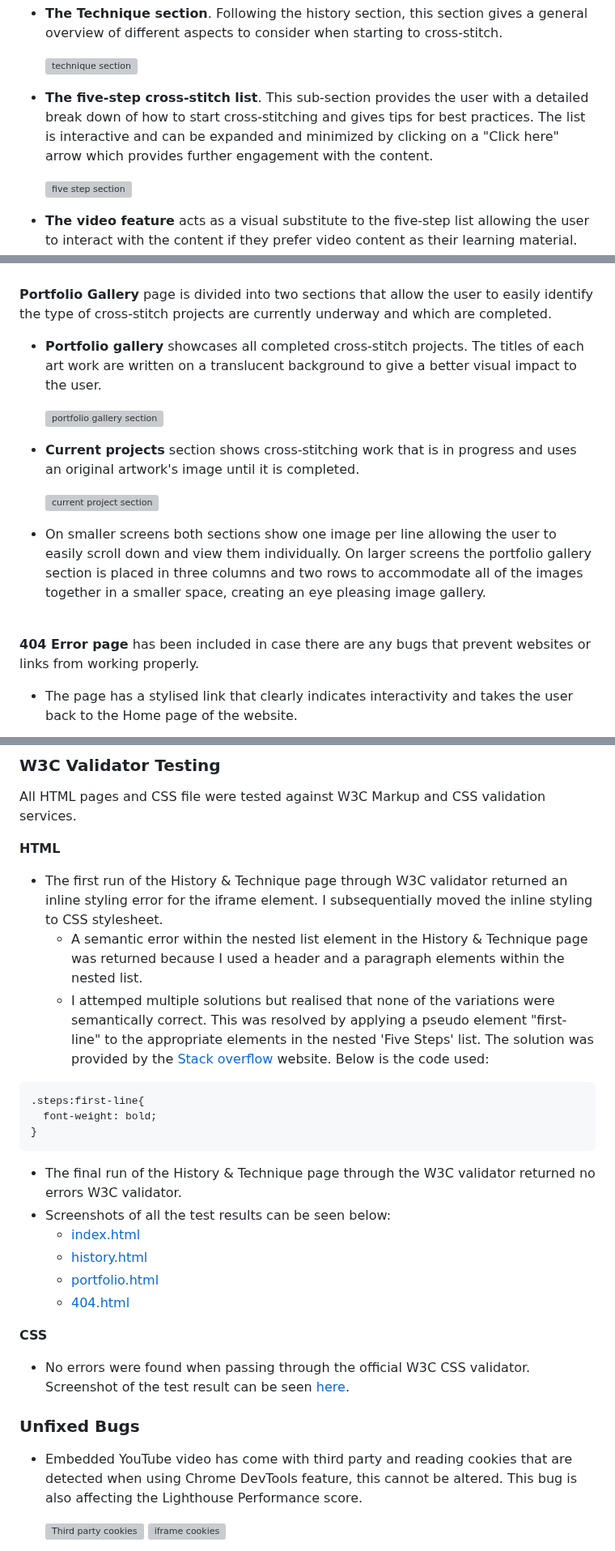
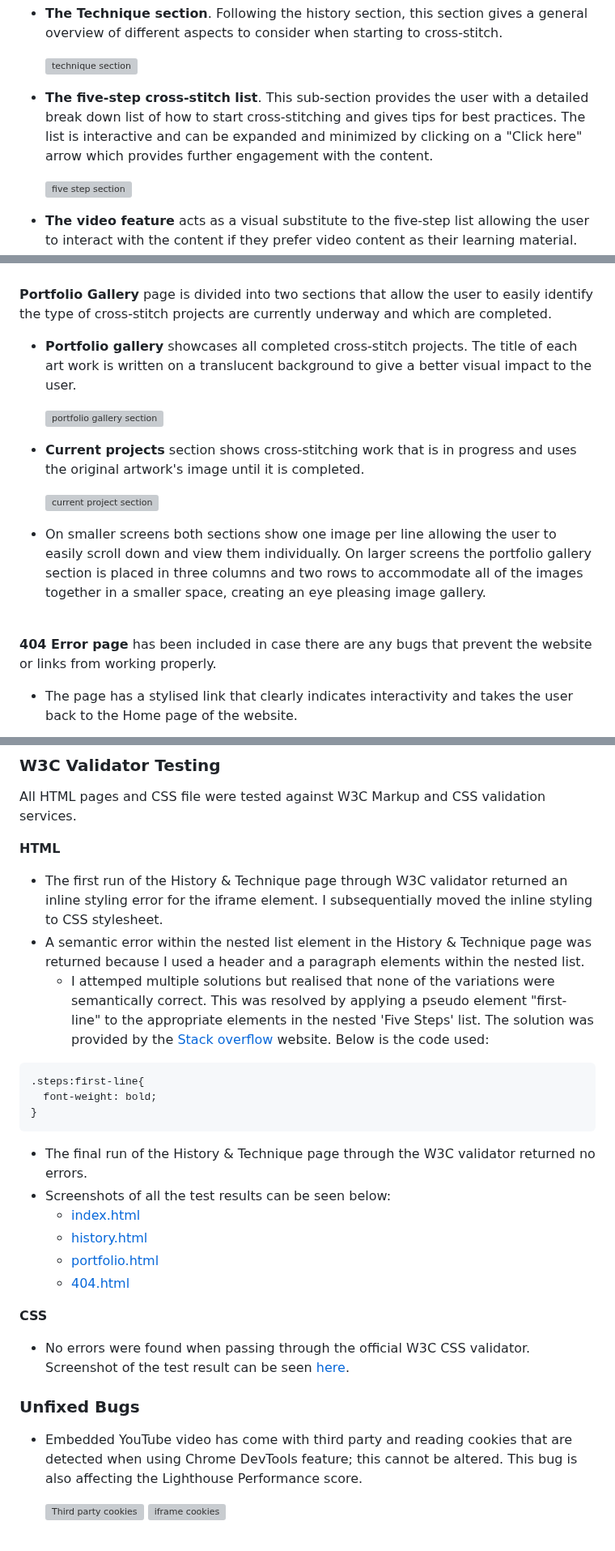
Before and after one commit to laurakond/Cross-Stitch-Art, a Markdown page: README.md, 3 parts joined by grey strips. Shown at 81% size. Rendered like a GitHub page; grey boxes are pictures that could not be loaded.

Commit message:
readme(correct typos and last tidy-up)

````diff
--- a/README.md
+++ b/README.md
@@ -165,7 +165,7 @@ All features are fully responsive on mobile, tablets/iPads, laptops and desktops
 
   ![technique section](assets/documentation/features/history-page/technique-section.jpg)
 
-- **The five-step cross-stitch list**. This sub-section provides the user with a detailed break down of how to start cross-stitching and gives tips for best practices. The list is interactive and can be expanded and minimized by clicking on a "Click here" arrow which provides further engagement with the content.
+- **The five-step cross-stitch list**. This sub-section provides the user with a detailed break down list of how to start cross-stitching and gives tips for best practices. The list is interactive and can be expanded and minimized by clicking on a "Click here" arrow which provides further engagement with the content.
 
   ![five step section](assets/documentation/features/history-page/five-steps-section2.jpg)
 
@@ -179,11 +179,11 @@ All features are fully responsive on mobile, tablets/iPads, laptops and desktops
 
 **Portfolio Gallery** page is divided into two sections that allow the user to easily identify the type of cross-stitch projects are currently underway and which are completed.
 
-- **Portfolio gallery** showcases all completed cross-stitch projects. The titles of each art work are written on a translucent background to give a better visual impact to the user.
+- **Portfolio gallery** showcases all completed cross-stitch projects. The title of each art work is written on a translucent background to give a better visual impact to the user.
 
   ![portfolio gallery section](assets/documentation/features/portfolio-page/portfolio-gallery-section.jpg)
 
-- **Current projects** section shows cross-stitching work that is in progress and uses an original artwork's image until it is completed.
+- **Current projects** section shows cross-stitching work that is in progress and uses the original artwork's image until it is completed.
 
   ![current project section](assets/documentation/features/portfolio-page/current-project-section.jpg)
 
@@ -191,7 +191,7 @@ All features are fully responsive on mobile, tablets/iPads, laptops and desktops
 
 <br>
 
-**404 Error page** has been included in case there are any bugs that prevent websites or links from working properly.
+**404 Error page** has been included in case there are any bugs that prevent the website or links from working properly.
 - The page has a stylised link that clearly indicates interactivity and takes the user back to the Home page of the website.
 
   ![ 404 error page](assets/documentation/features/404-error-page.jpg)
@@ -270,14 +270,14 @@ All HTML pages and CSS file were tested against W3C Markup and CSS validation se
 
 **HTML**
 - The first run of the History & Technique page through W3C validator returned an inline styling error for the iframe element. I subsequentially moved the inline styling to CSS stylesheet.
-	- A semantic error within the nested list element in the History & Technique page was returned because I used a header and a paragraph elements within the nested list.
-	- I attemped multiple solutions but realised that none of the variations were semantically correct. This was resolved by applying a pseudo element "first-line" to the appropriate elements in the nested 'Five Steps' list. The solution was provided by the [Stack overflow](https://stackoverflow.com/questions/21793711/how-do-i-apply-a-bold-to-first-li-elements-in-nested-structure) website. Below is the code used:
+- A semantic error within the nested list element in the History & Technique page was returned because I used a header and a paragraph elements within the nested list.
+  - I attemped multiple solutions but realised that none of the variations were semantically correct. This was resolved by applying a pseudo element "first-line" to the appropriate elements in the nested 'Five Steps' list. The solution was provided by the [Stack overflow](https://stackoverflow.com/questions/21793711/how-do-i-apply-a-bold-to-first-li-elements-in-nested-structure) website. Below is the code used:
 ```scss
 .steps:first-line{
   font-weight: bold;
 }
 ```
-- The final run of the History & Technique page through the W3C validator returned no errors  W3C validator.
+- The final run of the History & Technique page through the W3C validator returned no errors.
 - Screenshots of all the test results can be seen below:
 	- [index.html](assets/documentation/testing/w3c/index-w3c-test.jpg)
 	- [history.html](assets/documentation/testing/w3c/history-technique-w3c-test.jpg)
@@ -290,7 +290,7 @@ All HTML pages and CSS file were tested against W3C Markup and CSS validation se
 
 ### Unfixed Bugs
 
-- Embedded YouTube video has come with third party and reading cookies that are detected when using Chrome DevTools feature, this cannot be altered. This bug is also affecting the Lighthouse Performance score.
+- Embedded YouTube video has come with third party and reading cookies that are detected when using Chrome DevTools feature; this cannot be altered. This bug is also affecting the Lighthouse Performance score.
 
   ![Third party cookies](assets/documentation/testing/lighthouse/3rd-party-cookies.jpg)
   ![iframe cookies](assets/documentation/testing/lighthouse/iframe-3rd-party-cookies.jpg)
````
Also changed, not shown: other parts of README.md (+4 -4 lines).
